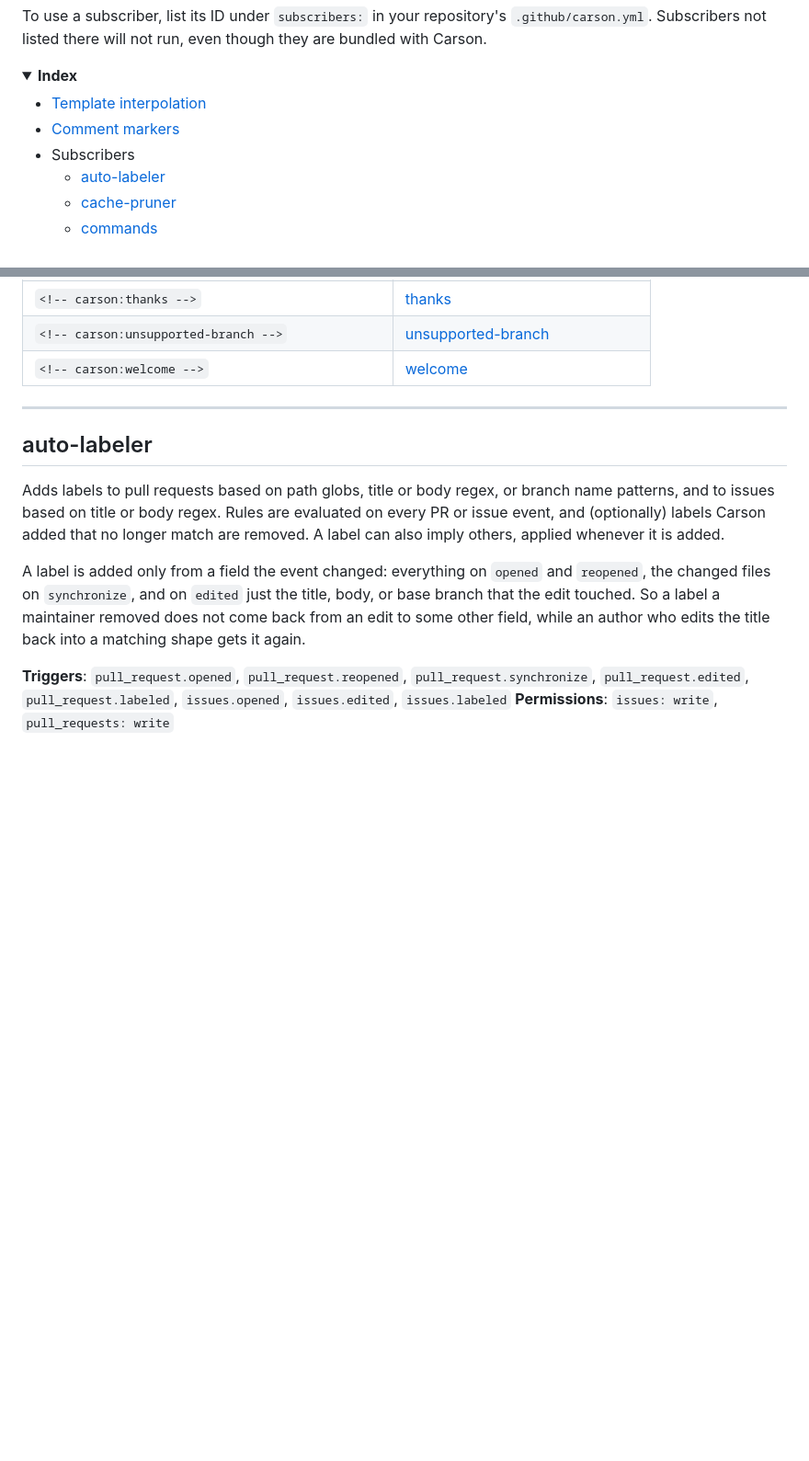
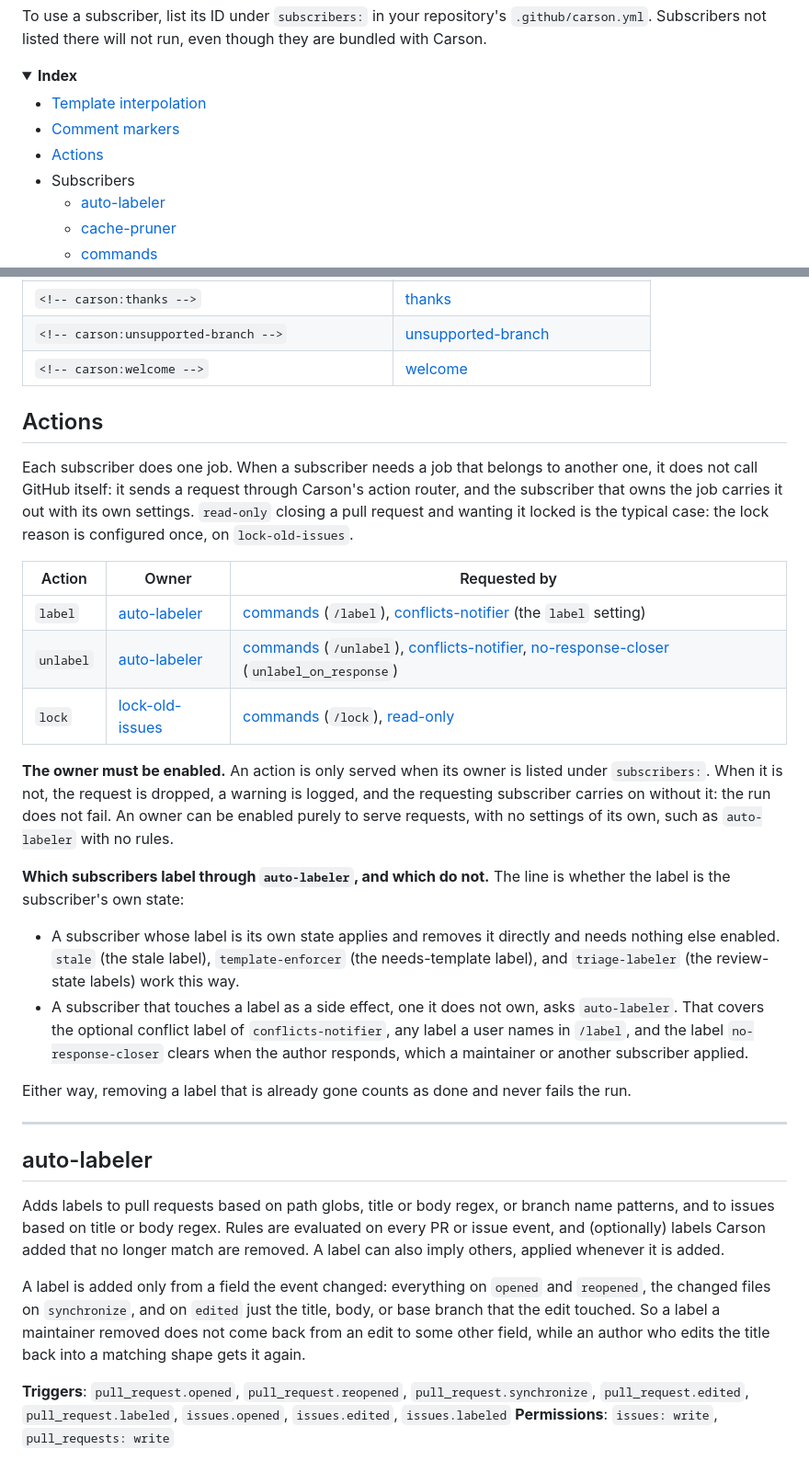
Before and after one commit to NexusPHP/carson, a Markdown page: SUBSCRIBERS.md, 2 parts joined by grey strips. Shown at 92% size. GitHub-like rendering; folded sections open; blank space fills up the shorter version.

Commit message:
Document the action router in SUBSCRIBERS.md

```diff
--- a/SUBSCRIBERS.md
+++ b/SUBSCRIBERS.md
@@ -9,6 +9,7 @@ To use a subscriber, list its ID under `subscribers:` in your repository's `.git
 
 - [Template interpolation](#template-interpolation)
 - [Comment markers](#comment-markers)
+- [Actions](#actions)
 - Subscribers
   - [auto-labeler](#auto-labeler)
   - [cache-pruner](#cache-pruner)
@@ -77,6 +78,25 @@ Event-driven notices are collected while an event is handled and posted once it
 | `<!-- carson:thanks -->` | [thanks](#thanks) |
 | `<!-- carson:unsupported-branch -->` | [unsupported-branch](#unsupported-branch) |
 | `<!-- carson:welcome -->` | [welcome](#welcome) |
+
+## Actions
+
+Each subscriber does one job. When a subscriber needs a job that belongs to another one, it does not call GitHub itself: it sends a request through Carson's action router, and the subscriber that owns the job carries it out with its own settings. `read-only` closing a pull request and wanting it locked is the typical case: the lock reason is configured once, on `lock-old-issues`.
+
+| Action | Owner | Requested by |
+| --- | --- | --- |
+| `label` | [auto-labeler](#auto-labeler) | [commands](#commands) (`/label`), [conflicts-notifier](#conflicts-notifier) (the `label` setting) |
+| `unlabel` | [auto-labeler](#auto-labeler) | [commands](#commands) (`/unlabel`), [conflicts-notifier](#conflicts-notifier), [no-response-closer](#no-response-closer) (`unlabel_on_response`) |
+| `lock` | [lock-old-issues](#lock-old-issues) | [commands](#commands) (`/lock`), [read-only](#read-only) |
+
+**The owner must be enabled.** An action is only served when its owner is listed under `subscribers:`. When it is not, the request is dropped, a warning is logged, and the requesting subscriber carries on without it: the run does not fail. An owner can be enabled purely to serve requests, with no settings of its own, such as `auto-labeler` with no rules.
+
+**Which subscribers label through `auto-labeler`, and which do not.** The line is whether the label is the subscriber's own state:
+
+- A subscriber whose label is its own state applies and removes it directly and needs nothing else enabled. `stale` (the stale label), `template-enforcer` (the needs-template label), and `triage-labeler` (the review-state labels) work this way.
+- A subscriber that touches a label as a side effect, one it does not own, asks `auto-labeler`. That covers the optional conflict label of `conflicts-notifier`, any label a user names in `/label`, and the label `no-response-closer` clears when the author responds, which a maintainer or another subscriber applied.
+
+Either way, removing a label that is already gone counts as done and never fails the run.
 
 ---
 
```
Also changed, not shown: CHANGELOG.md (+1 -0 lines).
